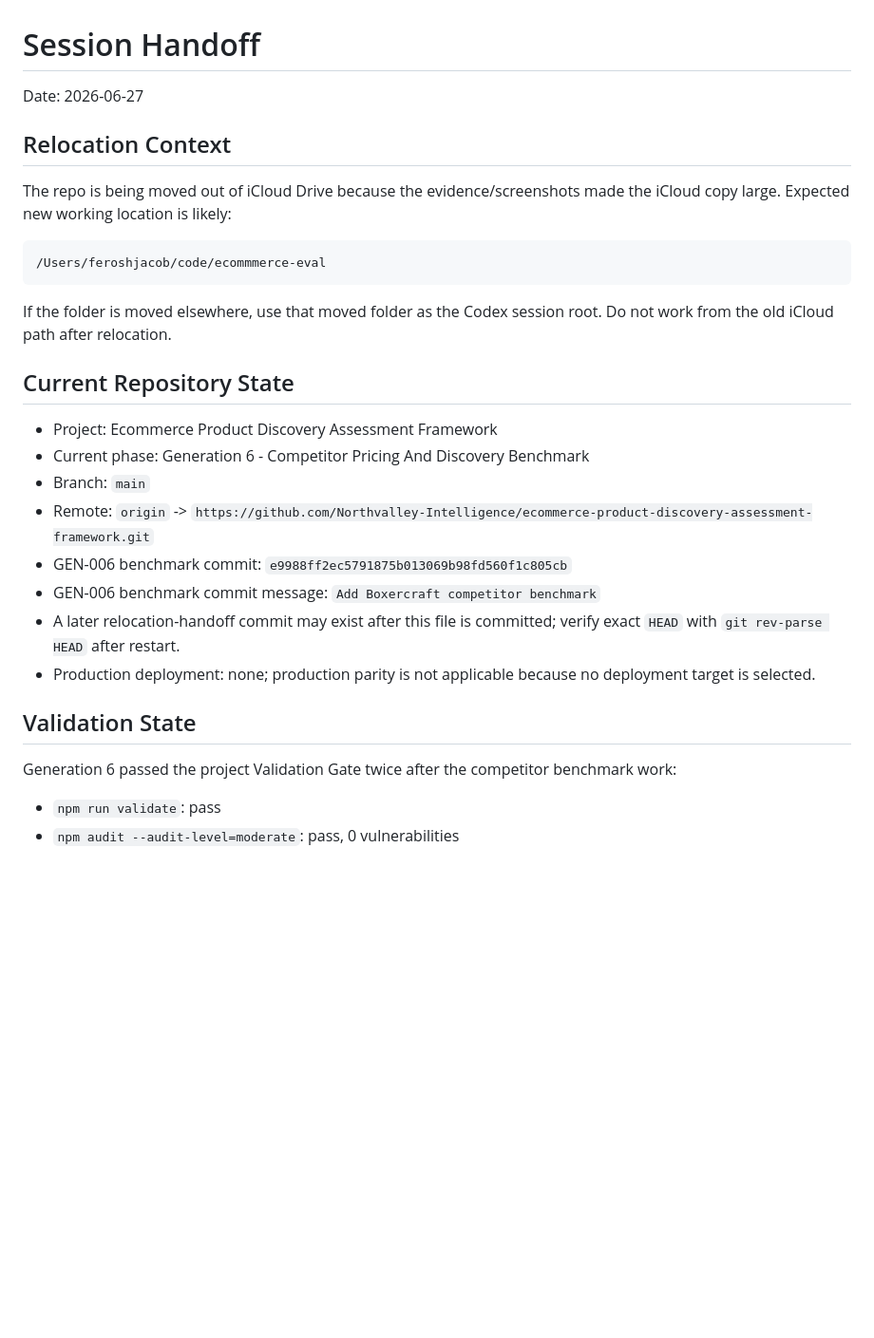
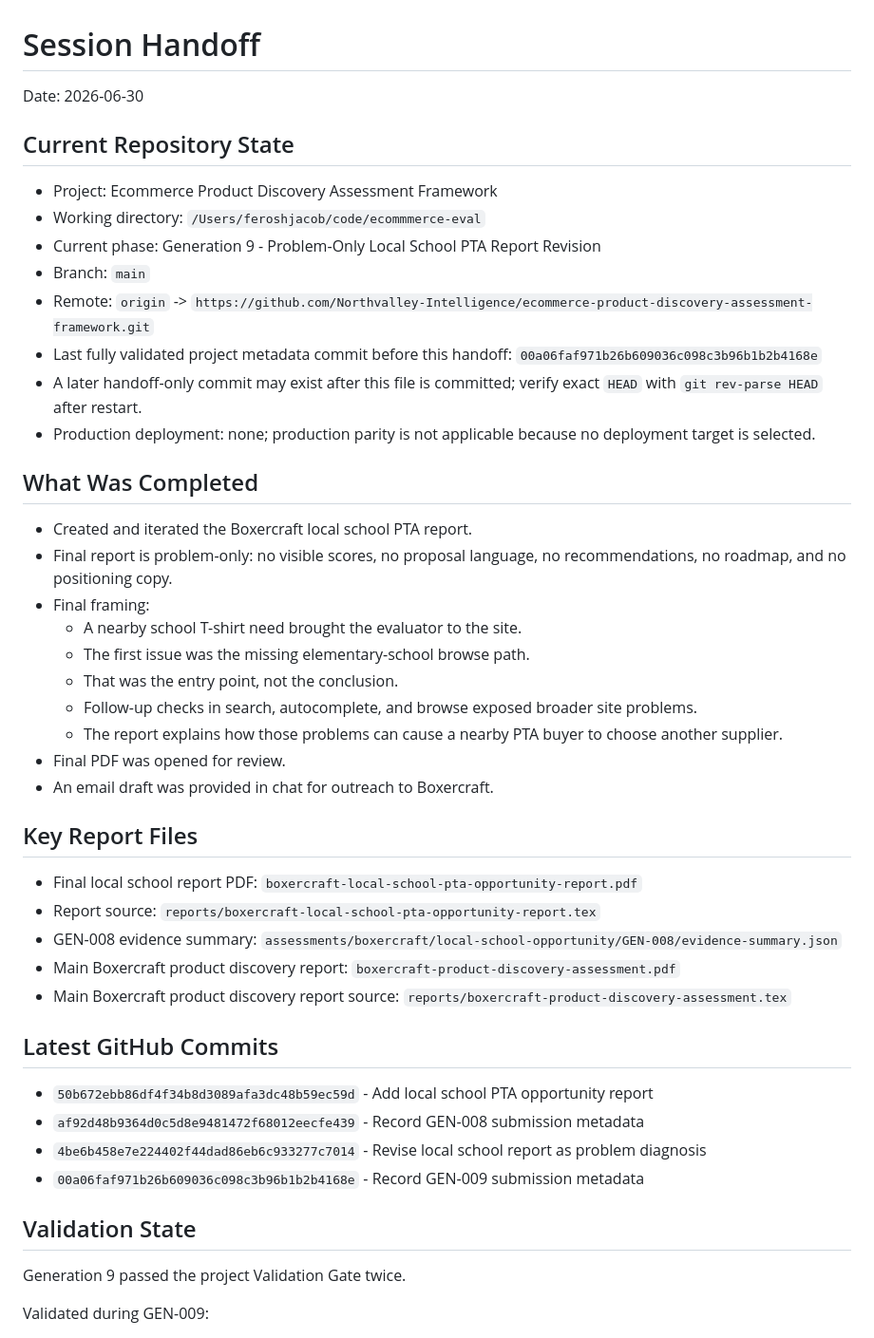
Before and after one commit to Northvalley-Intelligence/ecommerce-product-discovery-assessment-framework, a Markdown page: .mde/SESSION-HANDOFF.md, the part around one of its changes. Shown at 95% size. Rendered like a GitHub page; blank space fills up the shorter version.

````diff
--- a/.mde/SESSION-HANDOFF.md
+++ b/.mde/SESSION-HANDOFF.md
@@ -1,32 +1,49 @@
 # Session Handoff
 
-Date: 2026-06-27
-
-## Relocation Context
-
-The repo is being moved out of iCloud Drive because the evidence/screenshots made the iCloud copy large. Expected new working location is likely:
-
-```text
-/Users/feroshjacob/code/ecommmerce-eval
-```
-
-If the folder is moved elsewhere, use that moved folder as the Codex session root. Do not work from the old iCloud path after relocation.
+Date: 2026-06-30
 
 ## Current Repository State
 
 - Project: Ecommerce Product Discovery Assessment Framework
-- Current phase: Generation 6 - Competitor Pricing And Discovery Benchmark
+- Working directory: `/Users/feroshjacob/code/ecommmerce-eval`
+- Current phase: Generation 9 - Problem-Only Local School PTA Report Revision
 - Branch: `main`
 - Remote: `origin` -> `https://github.com/Northvalley-Intelligence/ecommerce-product-discovery-assessment-framework.git`
-- GEN-006 benchmark commit: `e9988ff2ec5791875b013069b98fd560f1c805cb`
-- GEN-006 benchmark commit message: `Add Boxercraft competitor benchmark`
-- A later relocation-handoff commit may exist after this file is committed; verify exact `HEAD` with `git rev-parse HEAD` after restart.
+- Last fully validated project metadata commit before this handoff: `00a06faf971b26b609036c098c3b96b1b2b4168e`
+- A later handoff-only commit may exist after this file is committed; verify exact `HEAD` with `git rev-parse HEAD` after restart.
 - Production deployment: none; production parity is not applicable because no deployment target is selected.
+
+## What Was Completed
+
+- Created and iterated the Boxercraft local school PTA report.
+- Final report is problem-only: no visible scores, no proposal language, no recommendations, no roadmap, and no positioning copy.
+- Final framing:
+  - A nearby school T-shirt need brought the evaluator to the site.
+  - The first issue was the missing elementary-school browse path.
+  - That was the entry point, not the conclusion.
+  - Follow-up checks in search, autocomplete, and browse exposed broader site problems.
+  - The report explains how those problems can cause a nearby PTA buyer to choose another supplier.
+- Final PDF was opened for review.
+- An email draft was provided in chat for outreach to Boxercraft.
+
+## Key Report Files
+
+- Final local school report PDF: `boxercraft-local-school-pta-opportunity-report.pdf`
+- Report source: `reports/boxercraft-local-school-pta-opportunity-report.tex`
+- GEN-008 evidence summary: `assessments/boxercraft/local-school-opportunity/GEN-008/evidence-summary.json`
+- Main Boxercraft product discovery report: `boxercraft-product-discovery-assessment.pdf`
+- Main Boxercraft product discovery report source: `reports/boxercraft-product-discovery-assessment.tex`
+
+## Latest GitHub Commits
+
+- `50b672ebb86df4f34b8d3089afa3dc48b59ec59d` - Add local school PTA opportunity report
+- `af92d48b9364d0c5d8e9481472f68012eecfe439` - Record GEN-008 submission metadata
+- `4be6b458e7e224402f44dad86eb6c933277c7014` - Revise local school report as problem diagnosis
+- `00a06faf971b26b609036c098c3b96b1b2b4168e` - Record GEN-009 submission metadata
 
 ## Validation State
 
-Generation 6 passed the project Validation Gate twice after the competitor benchmark work:
+Generation 9 passed the project Validation Gate twice.
 
-- `npm run validate`: pass
-- `npm audit --audit-level=moderate`: pass, 0 vulnerabilities
+Validated during GEN-009:
 
````
Also changed, not shown: other parts of .mde/SESSION-HANDOFF.md (+53 -22 lines).
